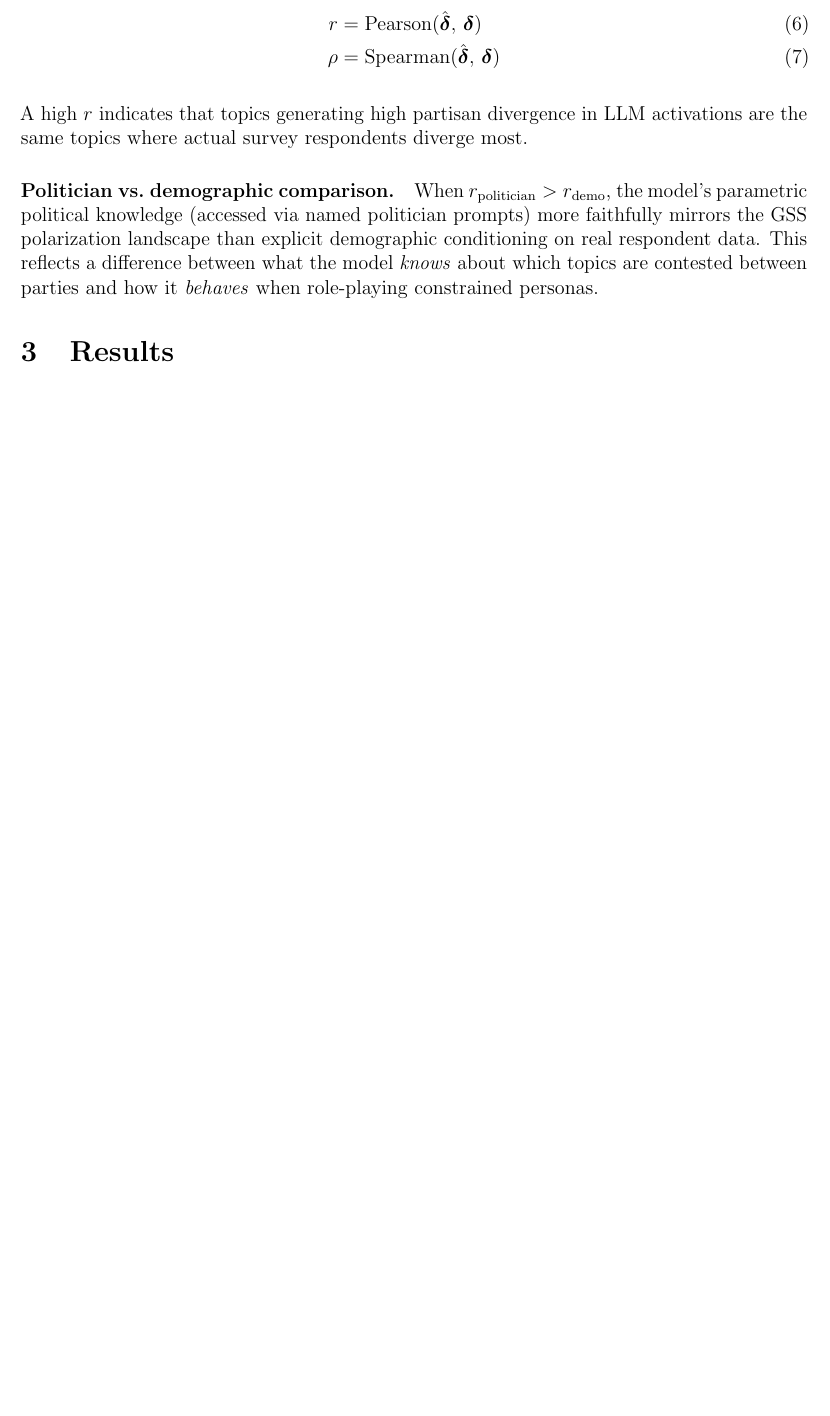
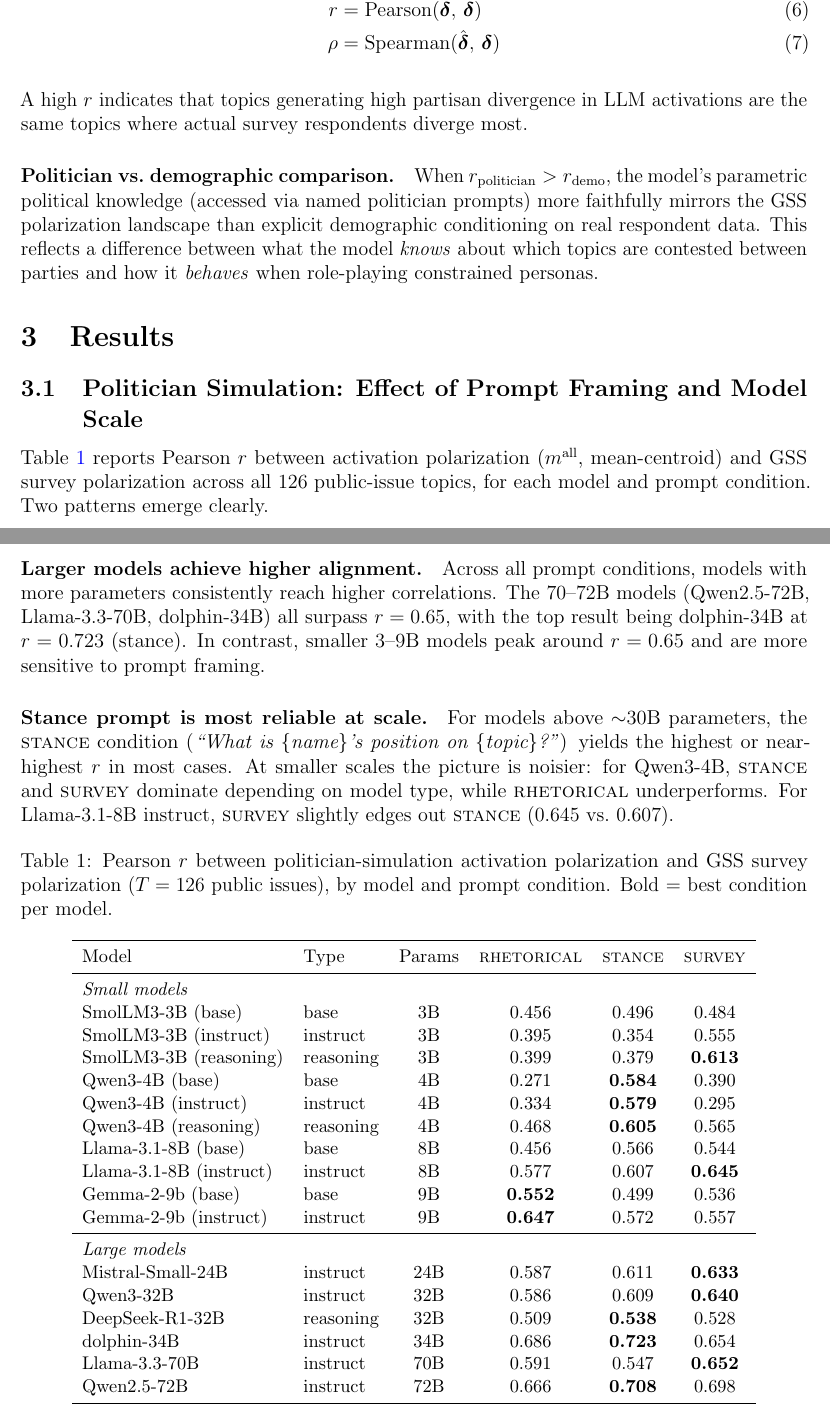
Before and after one commit to maxzhuyt/polarization-write-up, a LaTeX paper (main.tex, which reads sections/results.tex): part of page 5 of 10 before the commit and two parts of pages 5 and 6 of 11 after it, the two joined at a grey line, cut so that both start at the same text, the shorter picture padded with empty space. Compiled offline with pdfLaTeX; a missing bibliography style is replaced by a similar one.

Commit message:
Add private life topics to methodology; add politician simulation results table
methodology.tex:
- Expand topic scope to two categories: public issues (T=126) and private life (~70)
- Private life topics: personal behavior, religion, lifestyle; 5 excluded
- Clarify that recent large-model runs focus on public issues

results.tex:
- New subsection: Politician Simulation (prompt framing × model scale)
- Table with Pearson r for all 16 models × 3 conditions (rhetorical/stance/survey)
- Key findings: larger models consistently higher r; stance prompt most reliable
  at scale (dolphin-34B r=0.723, Qwen2.5-72B r=0.708)

Co-Authored-By: Claude Sonnet 4.6 <noreply@anthropic.com>

```diff
--- a/sections/results.tex
+++ b/sections/results.tex
@@ -1,5 +1,49 @@
 \section{Results}
 \label{sec:results}
+
+% ── Politician simulation: prompts and model scale ────────────────────────────
+\subsection{Politician Simulation: Effect of Prompt Framing and Model Scale}
+\label{sec:results_politician}
+
+Table~\ref{tab:politician_results} reports Pearson $r$ between activation polarization ($m^\text{all}$, mean-centroid) and GSS survey polarization across all 126 public-issue topics, for each model and prompt condition. Two patterns emerge clearly.
+
+\paragraph{Larger models achieve higher alignment.}
+Across all prompt conditions, models with more parameters consistently reach higher correlations. The 70--72B models (Qwen2.5-72B, Llama-3.3-70B, dolphin-34B) all surpass $r = 0.65$, with the top result being dolphin-34B at $r = 0.723$ (stance). In contrast, smaller 3--9B models peak around $r = 0.65$ and are more sensitive to prompt framing.
+
+\paragraph{Stance prompt is most reliable at scale.}
+For models above $\sim$30B parameters, the \textsc{stance} condition (\textit{``What is \{name\}'s position on \{topic\}?''}) yields the highest or near-highest $r$ in most cases. At smaller scales the picture is noisier: for Qwen3-4B, \textsc{stance} and \textsc{survey} dominate depending on model type, while \textsc{rhetorical} underperforms. For Llama-3.1-8B instruct, \textsc{survey} slightly edges out \textsc{stance} (0.645 vs.\ 0.607).
+
+\begin{table}[ht]
+\centering
+\small
+\caption{Pearson $r$ between politician-simulation activation polarization and GSS survey polarization ($T = 126$ public issues), by model and prompt condition. Bold = best condition per model.}
+\label{tab:politician_results}
+\begin{tabular}{llcccc}
+\toprule
+Model & Type & Params & \textsc{rhetorical} & \textsc{stance} & \textsc{survey} \\
+\midrule
+\multicolumn{6}{l}{\textit{Small models}} \\
+SmolLM3-3B (base)      & base      & 3B  & 0.456 & 0.496 & 0.484 \\
+SmolLM3-3B (instruct)  & instruct  & 3B  & 0.395 & 0.354 & 0.555 \\
+SmolLM3-3B (reasoning) & reasoning & 3B  & 0.399 & 0.379 & \textbf{0.613} \\
+Qwen3-4B (base)        & base      & 4B  & 0.271 & \textbf{0.584} & 0.390 \\
+Qwen3-4B (instruct)    & instruct  & 4B  & 0.334 & \textbf{0.579} & 0.295 \\
+Qwen3-4B (reasoning)   & reasoning & 4B  & 0.468 & \textbf{0.605} & 0.565 \\
+Llama-3.1-8B (base)    & base      & 8B  & 0.456 & 0.566 & 0.544 \\
+Llama-3.1-8B (instruct)& instruct  & 8B  & 0.577 & 0.607 & \textbf{0.645} \\
+Gemma-2-9b (base)      & base      & 9B  & \textbf{0.552} & 0.499 & 0.536 \\
+Gemma-2-9b (instruct)  & instruct  & 9B  & \textbf{0.647} & 0.572 & 0.557 \\
+\midrule
+\multicolumn{6}{l}{\textit{Large models}} \\
+Mistral-Small-24B      & instruct  & 24B & 0.587 & 0.611 & \textbf{0.633} \\
+Qwen3-32B              & instruct  & 32B & 0.586 & 0.609 & \textbf{0.640} \\
+DeepSeek-R1-32B        & reasoning & 32B & 0.509 & \textbf{0.538} & 0.528 \\
+dolphin-34B            & instruct  & 34B & 0.686 & \textbf{0.723} & 0.654 \\
+Llama-3.3-70B          & instruct  & 70B & 0.591 & 0.547 & \textbf{0.652} \\
+Qwen2.5-72B            & instruct  & 72B & 0.666 & \textbf{0.708} & 0.698 \\
+\bottomrule
+\end{tabular}
+\end{table}
 
 % ── Model comparison ──────────────────────────────────────────────────────────
 \subsection{Model Comparison: Base vs.\ Instruct vs.\ Reasoning}
```
Also changed, not shown: sections/methodology.tex (+7 -2 lines), sections/results.tex (2 more changed lines).
